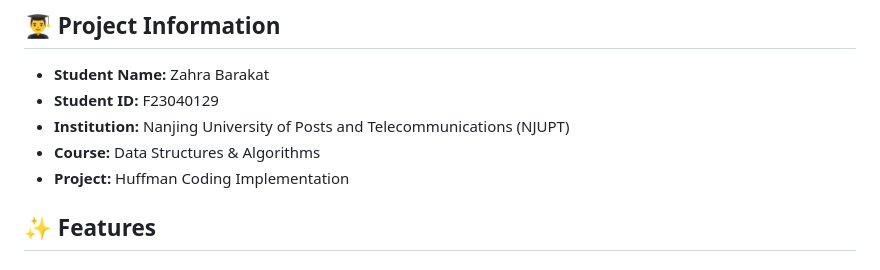
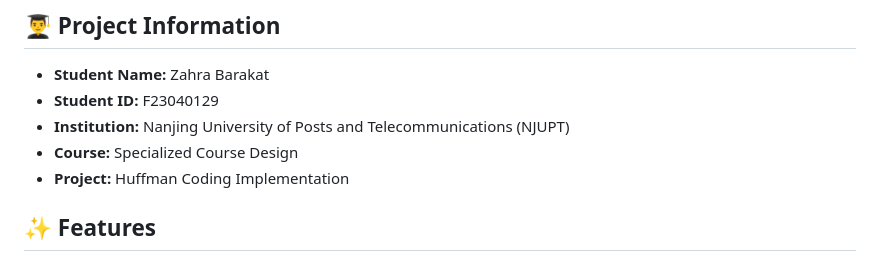
Before and after one commit to ZAHRA-cs/huffman-codec-project, a Markdown page: README.md, the part around the change. GitHub-like rendering.

Commit message:
Update  README

```diff
--- a/README.md
+++ b/README.md
@@ -12,7 +12,7 @@ A beautiful, fully-functional web application for file compression and decompres
 - **Student Name:** Zahra Barakat
 - **Student ID:** F23040129
 - **Institution:** Nanjing University of Posts and Telecommunications (NJUPT)
-- **Course:** Data Structures & Algorithms
+- **Course:** Specialized Course Design
 - **Project:** Huffman Coding Implementation
 
 ## ✨ Features
```
